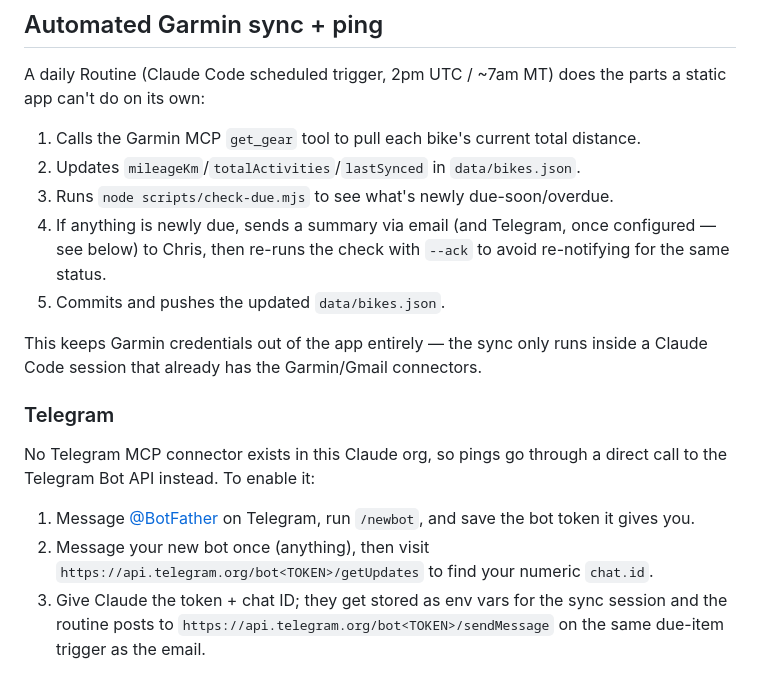
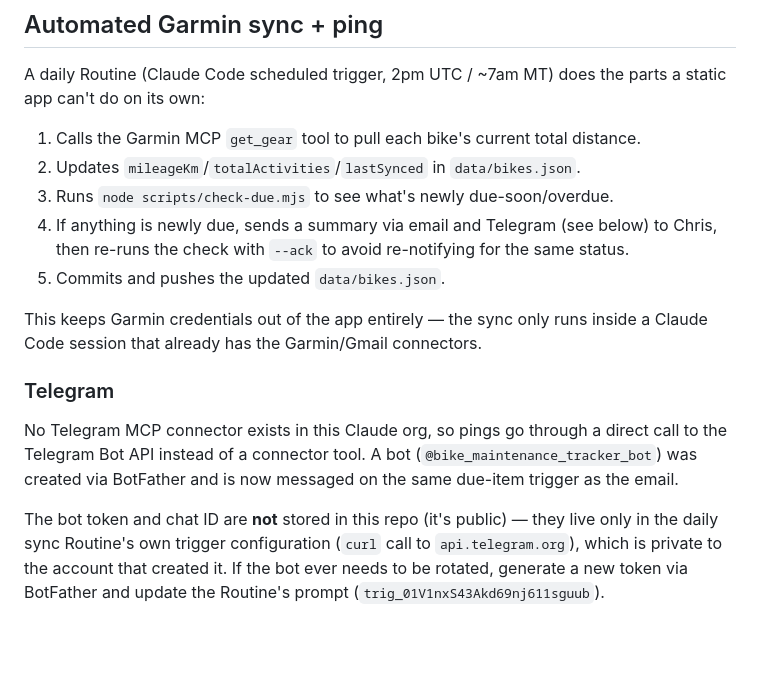
Before and after one commit to christitensor/bike_tracker, a Markdown page: README.md, the part around the change. Drawn GitHub-style; blank space fills up the shorter version.

Commit message:
Document Telegram notifications in README

```diff
--- a/README.md
+++ b/README.md
@@ -99,9 +99,9 @@ parts a static app can't do on its own:
    distance.
 2. Updates `mileageKm`/`totalActivities`/`lastSynced` in `data/bikes.json`.
 3. Runs `node scripts/check-due.mjs` to see what's newly due-soon/overdue.
-4. If anything is newly due, sends a summary via email (and Telegram, once
-   configured — see below) to Chris, then re-runs the check with `--ack` to
-   avoid re-notifying for the same status.
+4. If anything is newly due, sends a summary via email and Telegram (see
+   below) to Chris, then re-runs the check with `--ack` to avoid
+   re-notifying for the same status.
 5. Commits and pushes the updated `data/bikes.json`.
 
 This keeps Garmin credentials out of the app entirely — the sync only runs
@@ -110,14 +110,12 @@ inside a Claude Code session that already has the Garmin/Gmail connectors.
 ### Telegram
 
 No Telegram MCP connector exists in this Claude org, so pings go through a
-direct call to the Telegram Bot API instead. To enable it:
+direct call to the Telegram Bot API instead of a connector tool. A bot
+(`@bike_maintenance_tracker_bot`) was created via BotFather and is now
+messaged on the same due-item trigger as the email.
 
-1. Message [@BotFather](https://t.me/BotFather) on Telegram, run `/newbot`,
-   and save the bot token it gives you.
-2. Message your new bot once (anything), then visit
-   `https://api.telegram.org/bot<TOKEN>/getUpdates` to find your numeric
-   `chat.id`.
-3. Give Claude the token + chat ID; they get stored as env vars for the sync
-   session and the routine posts to
-   `https://api.telegram.org/bot<TOKEN>/sendMessage` on the same due-item
-   trigger as the email.
+The bot token and chat ID are **not** stored in this repo (it's public) —
+they live only in the daily sync Routine's own trigger configuration
+(`curl` call to `api.telegram.org`), which is private to the account that
+created it. If the bot ever needs to be rotated, generate a new token via
+BotFather and update the Routine's prompt (`trig_01V1nxS43Akd69nj611sguub`).
```
